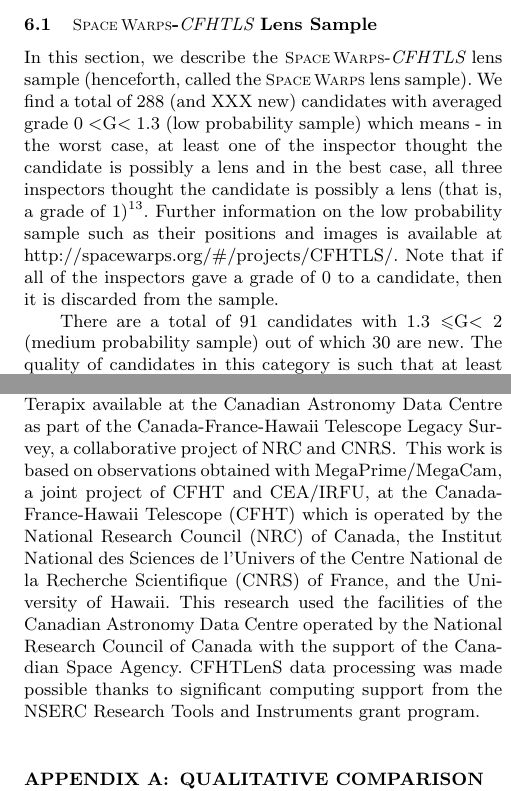
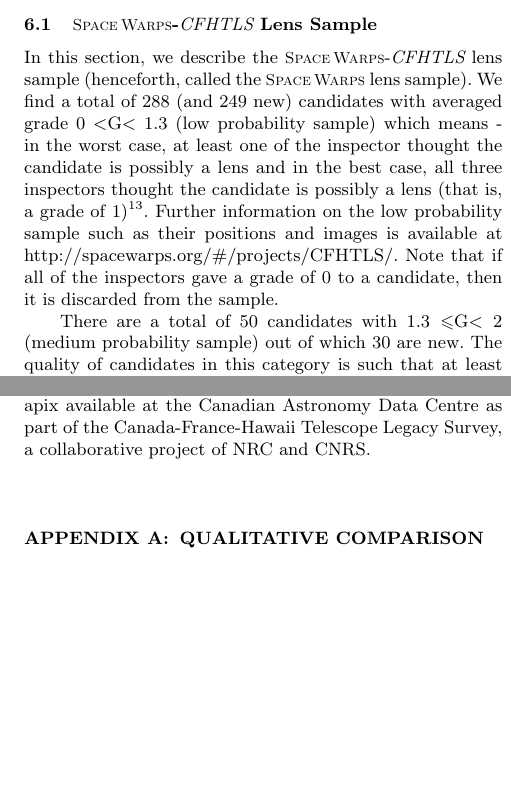
Before and after one commit to drphilmarshall/SpaceWarps, a LaTeX paper (doc/sw-cfhtls.tex): two parts of the columns of pages 9 and 21 of 23, joined at a grey line, cut so that both start at the same text, the shorter picture padded with empty space. Compiled offline with pdfLaTeX; a LaTeX package or settings file that is missing is left out.

Commit message:
added the total no. of new candidates and some minor edits

```diff
--- a/doc/sw-cfhtls.tex
+++ b/doc/sw-cfhtls.tex
@@ -867,7 +867,7 @@ averaged grades as described in the next section.
 \label{sec:swlens}
 
 In this section, we describe the \sw-\cfhtls lens sample (henceforth,
-called the \sw lens sample). We find a total of 288 (and XXX new)
+called the \sw lens sample). We find a total of 288 (and 249 new)
 candidates with averaged grade $0<$G$<1.3$ (low probability sample)
 which means - in the worst case, at least one of the inspector thought
 the candidate is possibly a lens and in the best case, all three
@@ -879,7 +879,7 @@ their positions and images is available at
 http://spacewarps.org/\#/projects/CFHTLS/. Note that if all of the inspectors gave
 a grade of 0 to a candidate, then it is discarded from the sample.
 
-There are a total of 91 candidates with $1.3\le$G$<2$ (medium
+There are a total of 50 candidates with $1.3\le$G$<2$ (medium
 probability sample) out of which 30 are new. The quality of candidates
 in this category is such that at least one of the inspectors thought the
 candidate is most probably a lens (that is, a grade of 2) and a second inspector
@@ -1765,15 +1765,15 @@ SW41 & CFHTLS J221716+015826 &  334.3189 &    1.9739 &  0.1 & 21.6 &  1.0 &  1.7
 \section*{Acknowledgements}
 
 \input{acknowledgments.tex}
-This work is based on observations obtained with MegaPrime/MegaCam, a joint
-project of CFHT and CEA/IRFU, at the Canada-France-Hawaii Telescope (CFHT) which
-is operated by the National Research Council (NRC) of Canada, the Institut
-National des Sciences de l'Univers of the Centre National de la Recherche
-Scientifique (CNRS) of France, and the University of Hawaii. This research used
-the facilities of the Canadian Astronomy Data Centre operated by the National
-Research Council of Canada with the support of the Canadian Space Agency.
-CFHTLenS data processing was made possible thanks to significant computing
-support from the NSERC Research Tools and Instruments grant program.
+%This work is based on observations obtained with MegaPrime/MegaCam, a joint
+%project of CFHT and CEA/IRFU, at the Canada-France-Hawaii Telescope (CFHT) which
+%is operated by the National Research Council (NRC) of Canada, the Institut
+%National des Sciences de l'Univers of the Centre National de la Recherche
+%Scientifique (CNRS) of France, and the University of Hawaii. This research used
+%the facilities of the Canadian Astronomy Data Centre operated by the National
+%Research Council of Canada with the support of the Canadian Space Agency.
+%CFHTLenS data processing was made possible thanks to significant computing
+%support from the NSERC Research Tools and Instruments grant program.
 
 %%%%%%%%%%%%%%%%%%%%%%%%%%%%%%%%%%%%%%%%%%%%%%%%%%%%%%%%%%%%%%%%%%%%%%%%%%%%%%
 %  APPENDICES
```
Also changed, not shown: doc/sw-cfhtls.pdf, doc/sw-cfhtls.tex (6 more changed lines).
